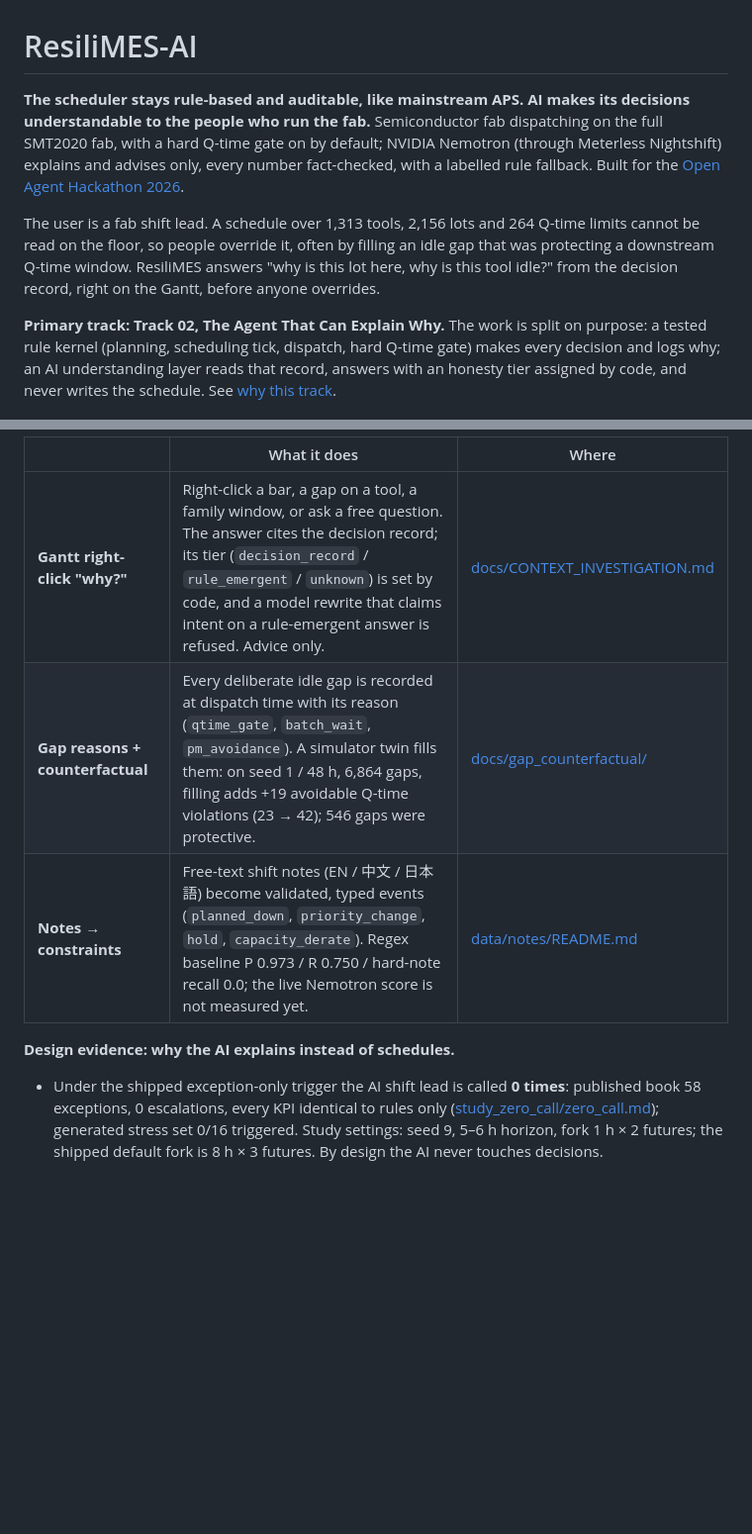
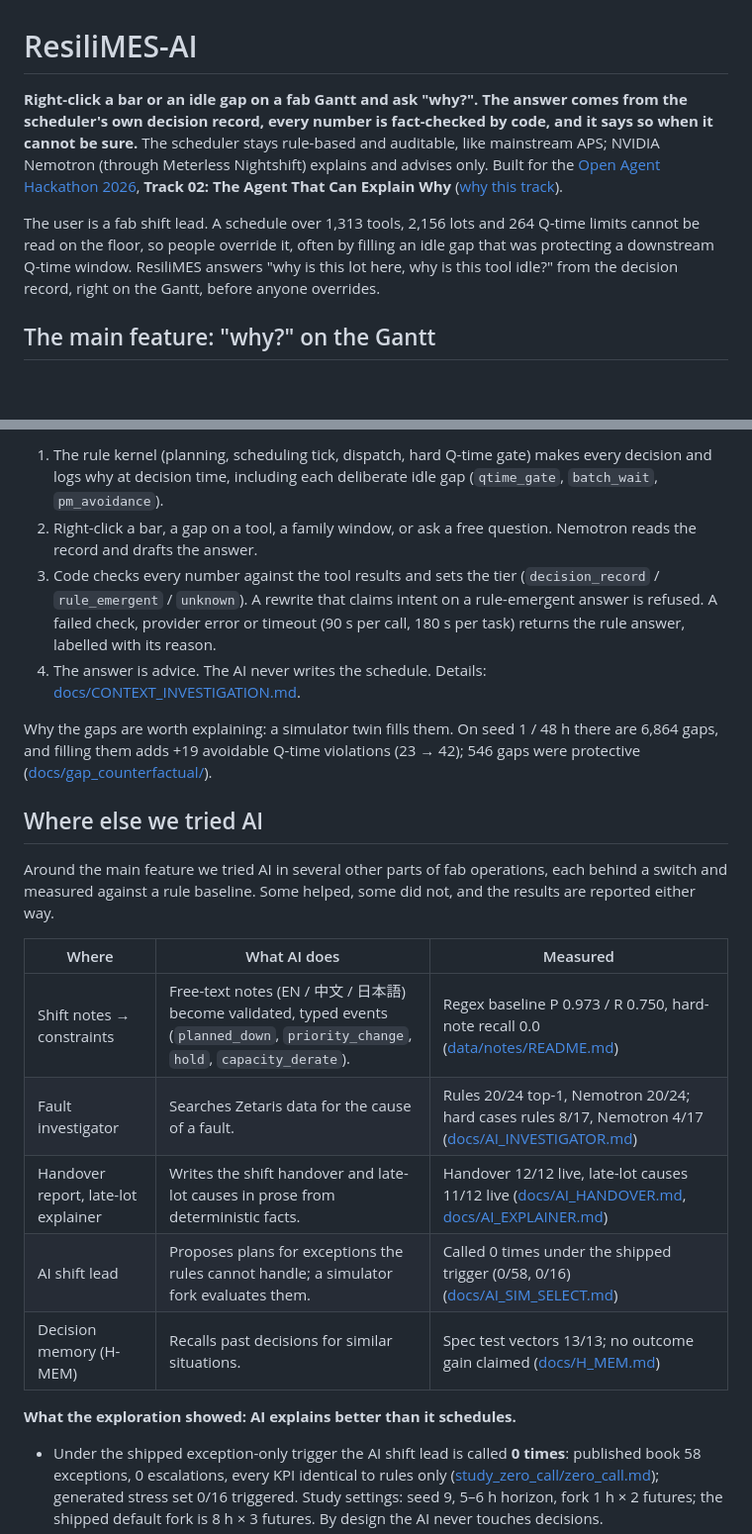
Before and after one commit to Toygaolingxiao/ResiliMES-AI, a Markdown page: README.md, 2 parts joined by grey strips. Shown at 99% size. GitHub-like rendering; blank space fills up the shorter version.

Commit message:
README: lead with the Gantt why? feature, list other AI trials with results

```diff
--- a/README.md
+++ b/README.md
@@ -1,8 +1,8 @@
 # ResiliMES-AI
 
-**The scheduler stays rule-based and auditable, like mainstream APS. AI makes its decisions understandable to the people who run the fab.** Semiconductor fab dispatching on the full SMT2020 fab, with a hard Q-time gate on by default; NVIDIA Nemotron (through Meterless Nightshift) explains and advises only, every number fact-checked, with a labelled rule fallback. Built for the [Open Agent Hackathon 2026](https://hackathon.genai.works/event/open-agent-hackathon-2026).
+**Right-click a bar or an idle gap on a fab Gantt and ask "why?". The answer comes from the scheduler's own decision record, every number is fact-checked by code, and it says so when it cannot be sure.** The scheduler stays rule-based and auditable, like mainstream APS; NVIDIA Nemotron (through Meterless Nightshift) explains and advises only. Built for the [Open Agent Hackathon 2026](https://hackathon.genai.works/event/open-agent-hackathon-2026), **Track 02: The Agent That Can Explain Why** ([why this track](#track)).
 
 The user is a fab shift lead. A schedule over 1,313 tools, 2,156 lots and 264 Q-time limits cannot be read on the floor, so people override it, often by filling an idle gap that was protecting a downstream Q-time window. ResiliMES answers "why is this lot here, why is this tool idle?" from the decision record, right on the Gantt, before anyone overrides.
 
-**Primary track: Track 02, The Agent That Can Explain Why.** The work is split on purpose: a tested rule kernel (planning, scheduling tick, dispatch, hard Q-time gate) makes every decision and logs why; an AI understanding layer reads that record, answers with an honesty tier assigned by code, and never writes the schedule. See [why this track](#track).
+## The main feature: "why?" on the Gantt
 
@@ -10,11 +22,24 @@ The user is a fab shift lead. A schedule over 1,313 tools, 2,156 lots and 264 Q-
 
-| | What it does | Where |
+1. The rule kernel (planning, scheduling tick, dispatch, hard Q-time gate) makes every decision and logs why at decision time, including each deliberate idle gap (`qtime_gate`, `batch_wait`, `pm_avoidance`).
+2. Right-click a bar, a gap on a tool, a family window, or ask a free question. Nemotron reads the record and drafts the answer.
+3. Code checks every number against the tool results and sets the tier (`decision_record` / `rule_emergent` / `unknown`). A rewrite that claims intent on a rule-emergent answer is refused. A failed check, provider error or timeout (90 s per call, 180 s per task) returns the rule answer, labelled with its reason.
+4. The answer is advice. The AI never writes the schedule. Details: [docs/CONTEXT_INVESTIGATION.md](docs/CONTEXT_INVESTIGATION.md).
+
+Why the gaps are worth explaining: a simulator twin fills them. On seed 1 / 48 h there are 6,864 gaps, and filling them adds +19 avoidable Q-time violations (23 → 42); 546 gaps were protective ([docs/gap_counterfactual/](docs/gap_counterfactual/seed1_48h.md)).
+
+## Where else we tried AI
+
+Around the main feature we tried AI in several other parts of fab operations, each behind a switch and measured against a rule baseline. Some helped, some did not, and the results are reported either way.
+
+| Where | What AI does | Measured |
 | --- | --- | --- |
-| **Gantt right-click "why?"** | Right-click a bar, a gap on a tool, a family window, or ask a free question. The answer cites the decision record; its tier (`decision_record` / `rule_emergent` / `unknown`) is set by code, and a model rewrite that claims intent on a rule-emergent answer is refused. Advice only. | [docs/CONTEXT_INVESTIGATION.md](docs/CONTEXT_INVESTIGATION.md) |
-| **Gap reasons + counterfactual** | Every deliberate idle gap is recorded at dispatch time with its reason (`qtime_gate`, `batch_wait`, `pm_avoidance`). A simulator twin fills them: on seed 1 / 48 h, 6,864 gaps, filling adds +19 avoidable Q-time violations (23 → 42); 546 gaps were protective. | [docs/gap_counterfactual/](docs/gap_counterfactual/seed1_48h.md) |
-| **Notes → constraints** | Free-text shift notes (EN / 中文 / 日本語) become validated, typed events (`planned_down`, `priority_change`, `hold`, `capacity_derate`). Regex baseline P 0.973 / R 0.750 / hard-note recall 0.0; the live Nemotron score is not measured yet. | [data/notes/README.md](data/notes/README.md) |
+| Shift notes → constraints | Free-text notes (EN / 中文 / 日本語) become validated, typed events (`planned_down`, `priority_change`, `hold`, `capacity_derate`). | Regex baseline P 0.973 / R 0.750, hard-note recall 0.0 ([data/notes/README.md](data/notes/README.md)) |
+| Fault investigator | Searches Zetaris data for the cause of a fault. | Rules 20/24 top-1, Nemotron 20/24; hard cases rules 8/17, Nemotron 4/17 ([docs/AI_INVESTIGATOR.md](docs/AI_INVESTIGATOR.md)) |
+| Handover report, late-lot explainer | Writes the shift handover and late-lot causes in prose from deterministic facts. | Handover 12/12 live, late-lot causes 11/12 live ([docs/AI_HANDOVER.md](docs/AI_HANDOVER.md), [docs/AI_EXPLAINER.md](docs/AI_EXPLAINER.md)) |
+| AI shift lead | Proposes plans for exceptions the rules cannot handle; a simulator fork evaluates them. | Called 0 times under the shipped trigger (0/58, 0/16) ([docs/AI_SIM_SELECT.md](docs/AI_SIM_SELECT.md)) |
+| Decision memory (H-MEM) | Recalls past decisions for similar situations. | Spec test vectors 13/13; no outcome gain claimed ([docs/H_MEM.md](docs/H_MEM.md)) |
 
-**Design evidence: why the AI explains instead of schedules.**
+**What the exploration showed: AI explains better than it schedules.**
 
 - Under the shipped exception-only trigger the AI shift lead is called **0 times**: published book 58 exceptions, 0 escalations, every KPI identical to rules only ([study_zero_call/zero_call.md](study_zero_call/zero_call.md)); generated stress set 0/16 triggered. Study settings: seed 9, 5–6 h horizon, fork 1 h × 2 futures; the shipped default fork is 8 h × 3 futures. By design the AI never touches decisions.
 - A same-budget lever search (K = 1–15, non-LLM) is **flat**: identical outcomes at every K ([study_search_curve/k_curve.md](study_search_curve/k_curve.md)). The rule plan already had 0 avoidable misses and 0 late hot lots on that 5 h window (seed 9, fork 1 h × 2 futures), so there was nothing to gain. A flat curve can also mean the lever set is too weak or the search too blind; we list that as a limitation, not as proof that no better schedule exists.
```
Also changed, not shown: other parts of README.md (+13 -1 lines).
